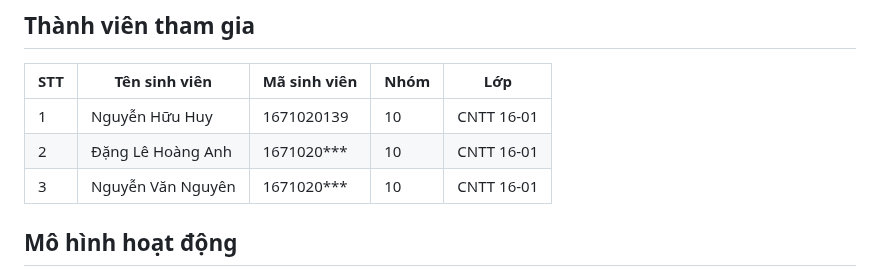
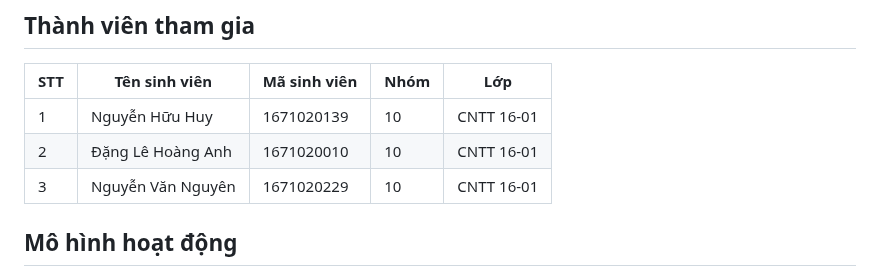
Before and after one commit to huuhuy2910/SitUpFaceLogin, a Markdown page: README.md, the part around the change. GitHub-like rendering.

```diff
--- a/README.md
+++ b/README.md
@@ -25,8 +25,8 @@ Tài liệu này hướng dẫn chi tiết cách **cài đặt** và **chạy**
 | STT | Tên sinh viên         | Mã sinh viên    | Nhóm  | Lớp        |
 |-----|----------------------|---------------|-------|-----------|
 | 1   | Nguyễn Hữu Huy       | 1671020139    | 10    | CNTT 16-01 |
-| 2   | Đặng Lê Hoàng Anh    | 1671020***    | 10    | CNTT 16-01 |
-| 3   | Nguyễn Văn Nguyên    | 1671020***    | 10    | CNTT 16-01 |
+| 2   | Đặng Lê Hoàng Anh    | 1671020010    | 10    | CNTT 16-01 |
+| 3   | Nguyễn Văn Nguyên    | 1671020229    | 10    | CNTT 16-01 |
 
 
 ## **Mô hình hoạt động**
```
